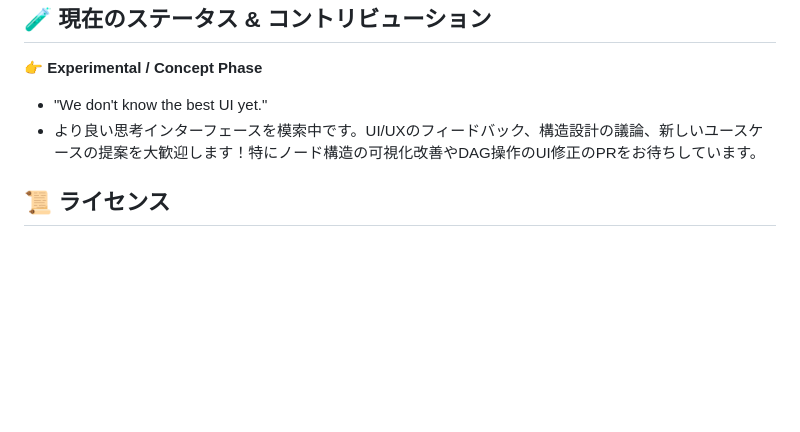
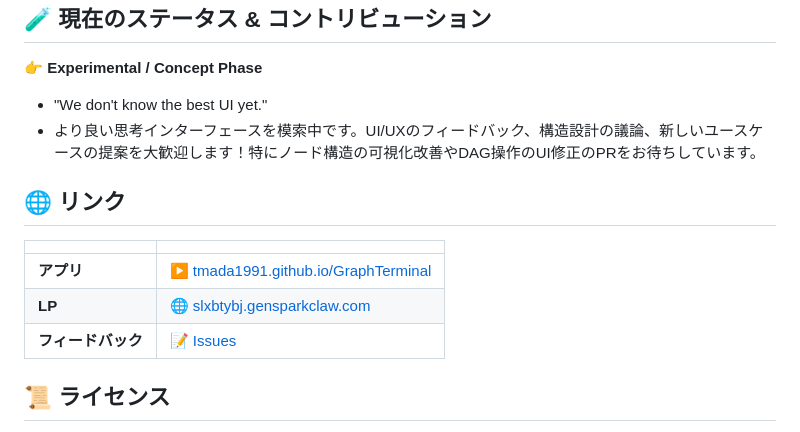
Before and after one commit to Tmada1991/GraphTerminal, a Markdown page: README.md, the part around one of its changes. GitHub-like rendering; blank space fills up the shorter version.

Commit message:
Update README: add app/LP links and リンクセクション追加

```diff
--- a/README.md
+++ b/README.md
@@ -138,6 +140,14 @@ GraphTerminalは**「対話ログ」ではなく「思考構造」を扱う**と
 * "We don't know the best UI yet."
 * より良い思考インターフェースを模索中です。UI/UXのフィードバック、構造設計の議論、新しいユースケースの提案を大歓迎します！特にノード構造の可視化改善やDAG操作のUI修正のPRをお待ちしています。
 
+## 🌐 リンク
+
+| | |
+|---|---|
+| **アプリ** | [▶ tmada1991.github.io/GraphTerminal](https://tmada1991.github.io/GraphTerminal/) |
+| **LP** | [🌐 slxbtybj.gensparkclaw.com](https://slxbtybj.gensparkclaw.com) |
+| **フィードバック** | [📝 Issues](https://github.com/Tmada1991/GraphTerminal/issues) |
+
 ## 📜 ライセンス
 This project is licensed under the [PolyForm Noncommercial License 1.0.0](./LICENSE).
 ※個人利用・学術研究・非営利目的での利用/改変は完全自由です。商用利用は禁じます。
```
Also changed, not shown: other parts of README.md (+2 -0 lines).
